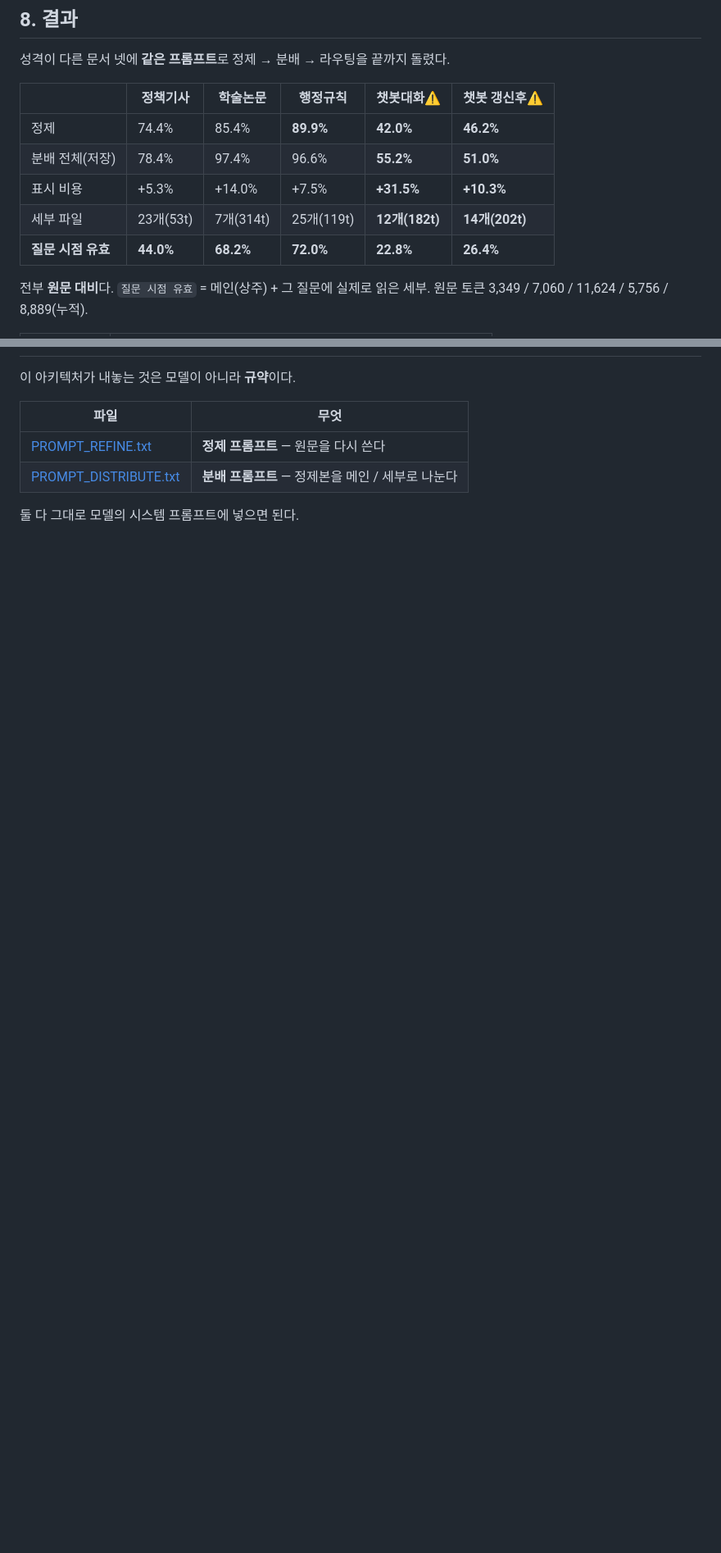
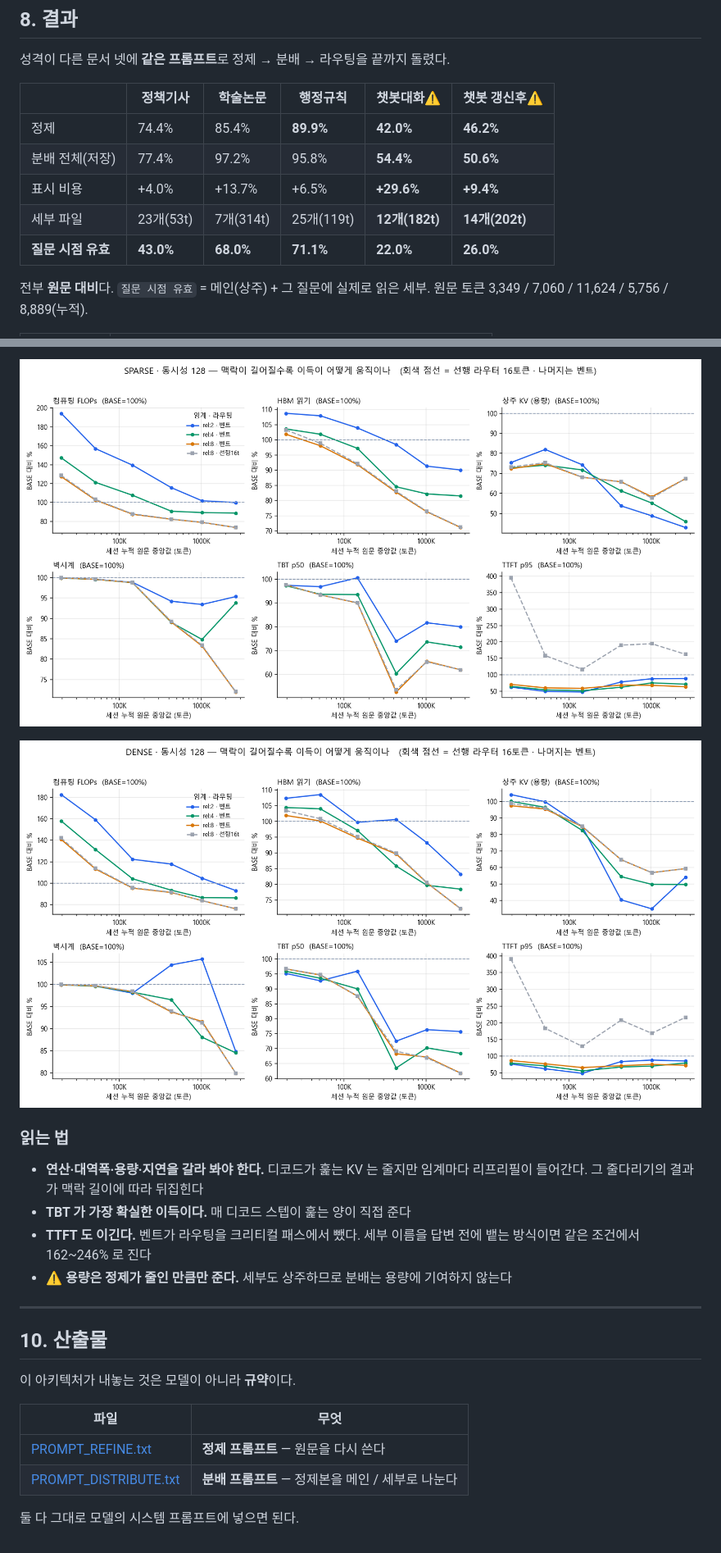
Before and after one commit to rhydcdc/Cache_Routing, a Markdown page: README.md, 2 parts joined by grey strips. Shown: that part at 82% size. Rendered like a GitHub page; pictures changed too: FIG_SCALE_DENSE.png (added), FIG_SCALE_SPARSE.png (added); blank space fills up the shorter version.

```diff
--- a/README.md
+++ b/README.md
@@ -222,10 +265,10 @@ t = 임계   ① 메인에 **갱신 시점 표시 줄**을 넣는다
 |            |정책기사     |학술논문     |행정규칙         |**챗봇대화**⚠️  |**챗봇 갱신후**⚠️|
 |------------|---------|---------|-------------|-----------|------------|
 |정제          |74.4%    |85.4%    |**89.9%**    |**42.0%**  |**46.2%**   |
-|분배 전체(저장)   |78.4%    |97.4%    |96.6%        |**55.2%**  |**51.0%**   |
-|표시 비용       |+5.3%    |+14.0%   |+7.5%        |**+31.5%** |**+10.3%**  |
+|분배 전체(저장)   |77.4%    |97.2%    |95.8%        |**54.4%**  |**50.6%**   |
+|표시 비용       |+4.0%    |+13.7%   |+6.5%        |**+29.6%** |**+9.4%**   |
 |세부 파일       |23개(53t) |7개(314t) |25개(119t)   |**12개(182t)**|**14개(202t)**|
-|**질문 시점 유효**|**44.0%**|**68.2%**|**72.0%**    |**22.8%**  |**26.4%**   |
+|**질문 시점 유효**|**43.0%**|**68.0%**|**71.1%**    |**22.0%**  |**26.0%**   |
 
 전부 **원문 대비**다. `질문 시점 유효` = 메인(상주) + 그 질문에 실제로 읽은 세부.
 원문 토큰 3,349 / 7,060 / 11,624 / 5,756 / 8,889(누적).
@@ -282,3 +371,19 @@ t = 임계   ① 메인에 **갱신 시점 표시 줄**을 넣는다
+![성긴 재료](FIG_SCALE_SPARSE.png)
+
+![밀집 재료](FIG_SCALE_DENSE.png)
+
+### 읽는 법
+
+- **연산·대역폭·용량·지연을 갈라 봐야 한다.** 디코드가 훑는 KV 는 줄지만 임계마다 리프리필이
+  들어간다. 그 줄다리기의 결과가 맥락 길이에 따라 뒤집힌다
+- **TBT 가 가장 확실한 이득이다.** 매 디코드 스텝이 훑는 양이 직접 준다
+- **TTFT 도 이긴다.** 벤트가 라우팅을 크리티컬 패스에서 뺐다. 세부 이름을 답변 전에 뱉는
+  방식이면 같은 조건에서 162~246% 로 진다
+- ⚠️ **용량은 정제가 줄인 만큼만 준다.** 세부도 상주하므로 분배는 용량에 기여하지 않는다
+
+---
+
+## 10. 산출물
 
 이 아키텍처가 내놓는 것은 모델이 아니라 **규약**이다.
 
```
Also changed, not shown: other parts of README.md (+101 -12 lines), 1 other file.
